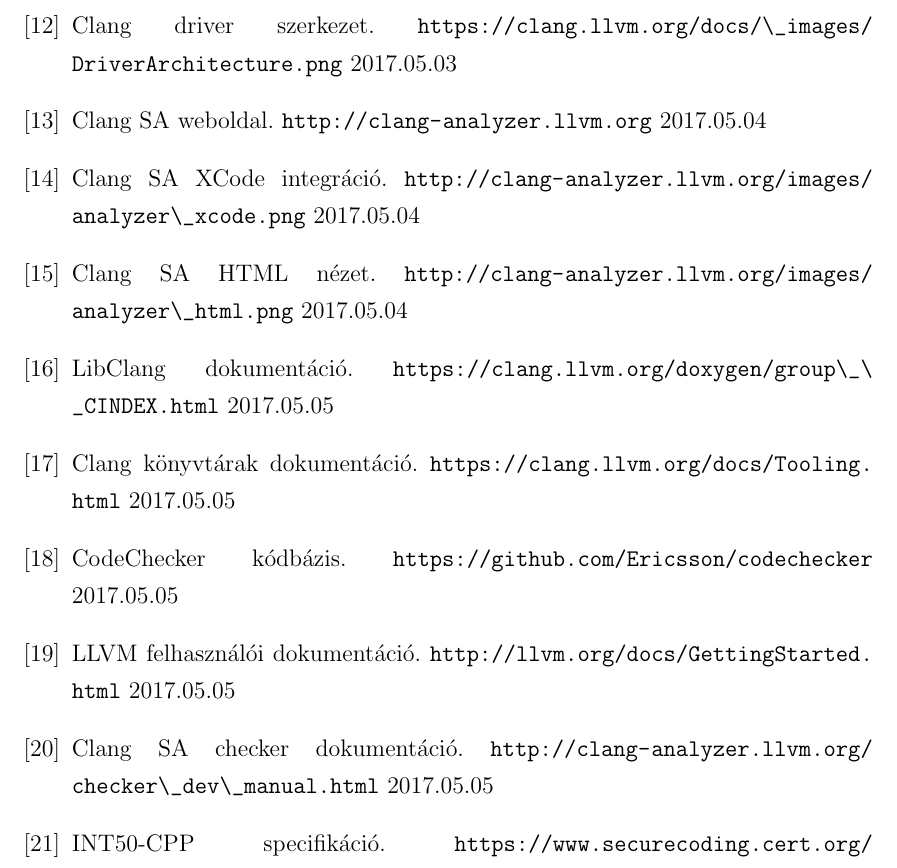
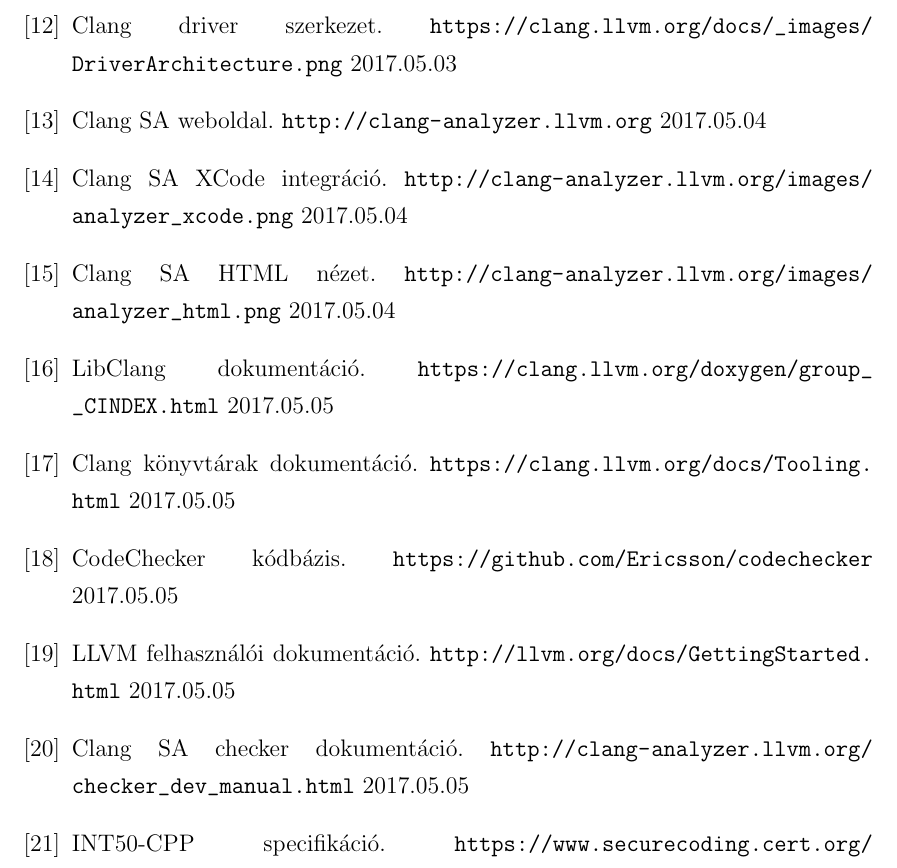
Before and after one commit to gamesh411/szakdolgozat, a LaTeX document (szakdolgozat.tex): part of page 51 of 51, cut so that both start at the same text. Compiled offline with pdfLaTeX.

Commit message:
Fix url escaping

```diff
--- a/szakdolgozat.tex
+++ b/szakdolgozat.tex
@@ -920,15 +920,15 @@
 
 \bibitem{clangtoolchain} Clang fordítóeszközök. \url{https://clang.llvm.org/docs/Toolchain.html} 2017.05.03
 
-\bibitem{clangdriverimage} Clang driver szerkezet. \url{https://clang.llvm.org/docs/\_images/DriverArchitecture.png} 2017.05.03
+\bibitem{clangdriverimage} Clang driver szerkezet. \url{https://clang.llvm.org/docs/_images/DriverArchitecture.png} 2017.05.03
 
 \bibitem{clangsahomepage} Clang SA weboldal. \url{http://clang-analyzer.llvm.org} 2017.05.04
 
-\bibitem{clangsapathsensitiveimage} Clang SA XCode integráció. \url{http://clang-analyzer.llvm.org/images/analyzer\_xcode.png} 2017.05.04
+\bibitem{clangsapathsensitiveimage} Clang SA XCode integráció. \url{http://clang-analyzer.llvm.org/images/analyzer_xcode.png} 2017.05.04
 
-\bibitem{clangsaimage} Clang SA HTML nézet. \url{http://clang-analyzer.llvm.org/images/analyzer\_html.png} 2017.05.04
+\bibitem{clangsaimage} Clang SA HTML nézet. \url{http://clang-analyzer.llvm.org/images/analyzer_html.png} 2017.05.04
 
-\bibitem{libclangdocs} LibClang dokumentáció. \url{https://clang.llvm.org/doxygen/group\_\_CINDEX.html} 2017.05.05
+\bibitem{libclangdocs} LibClang dokumentáció. \url{https://clang.llvm.org/doxygen/group__CINDEX.html} 2017.05.05
 
 \bibitem{clangtooling} Clang könyvtárak dokumentáció. \url{https://clang.llvm.org/docs/Tooling.html} 2017.05.05
 
@@ -936,7 +936,7 @@
 
 \bibitem{getllvmpage} LLVM felhasználói dokumentáció. \url{http://llvm.org/docs/GettingStarted.html} 2017.05.05
 
-\bibitem{checkerdevmanual} Clang SA checker dokumentáció. \url{http://clang-analyzer.llvm.org/checker\_dev\_manual.html} 2017.05.05
+\bibitem{checkerdevmanual} Clang SA checker dokumentáció. \url{http://clang-analyzer.llvm.org/checker_dev_manual.html} 2017.05.05
 
 \bibitem{securecodingint50} INT50-CPP specifikáció. \url{https://www.securecoding.cert.org/confluence/display/cplusplus/INT50-CPP.+Do+not+cast+to+an+out-of-range+enumeration+value} 2017.05.06
 
```
Also changed, not shown: 1 other file.
